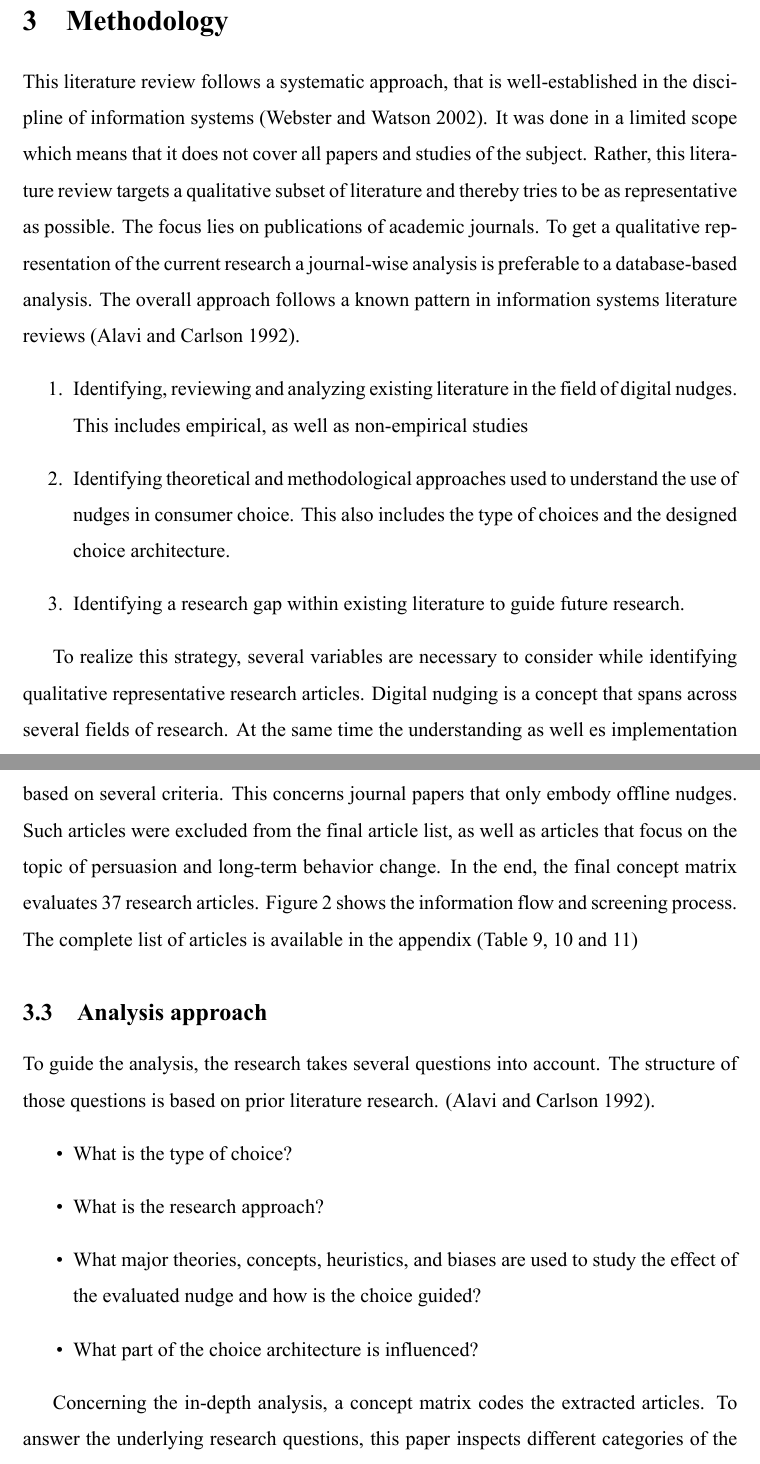
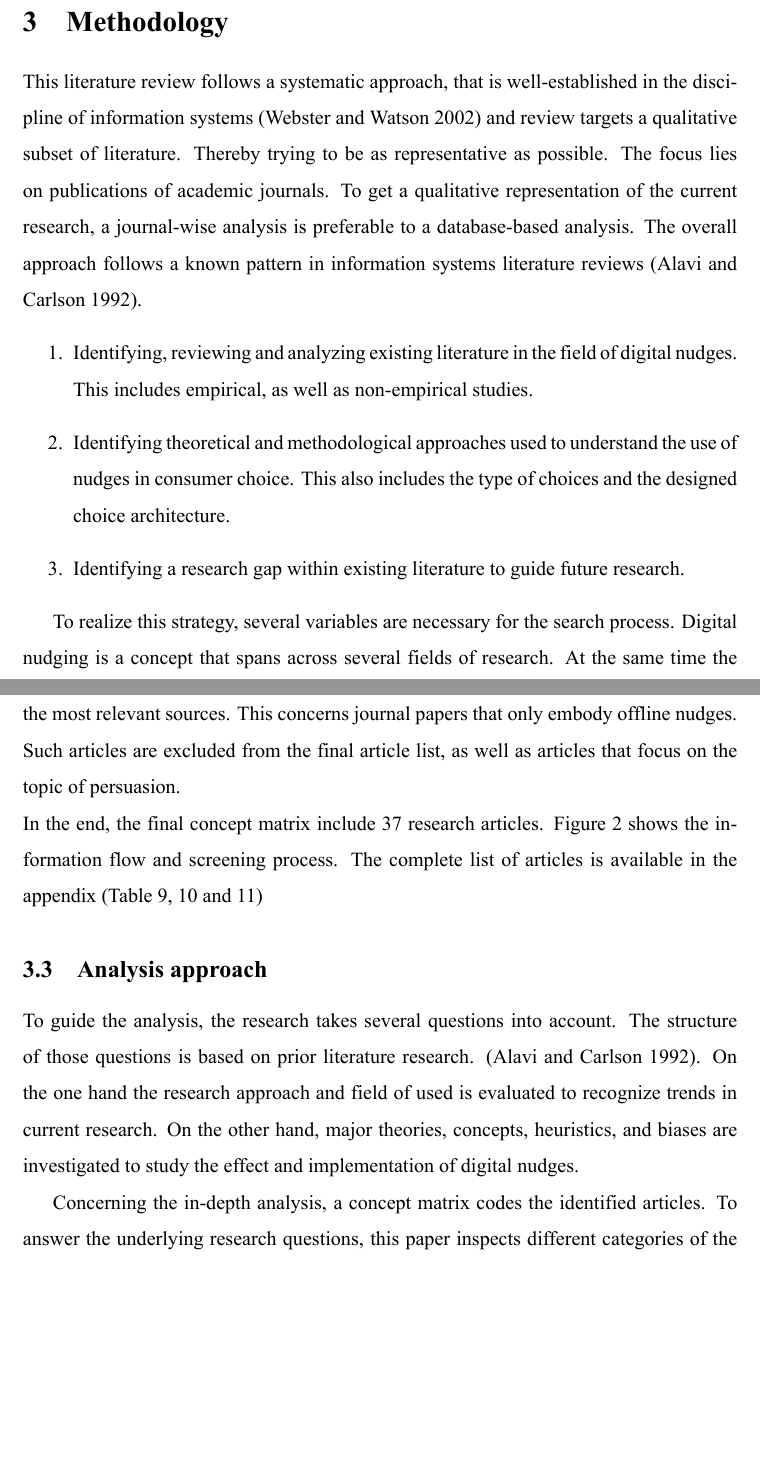
Before and after one commit to yOoMarvin/literature-review-nudges, a LaTeX document (main.tex, which reads content/methodology.tex): two parts of pages 13 and 15 of 45, joined at a grey line, cut so that both start at the same text, the shorter picture padded with empty space. Compiled offline with XeLaTeX.

Commit message:
Update method chapter

```diff
--- a/content/methodology.tex
+++ b/content/methodology.tex
@@ -1,12 +1,12 @@
 \section{Methodology}
 
-This literature review follows a systematic approach, that is well-established in the discipline of information systems (\cite{webster_analyzing_2002}). It was done in a limited scope which means that it does not cover all papers and studies of the subject. Rather, this literature review targets a qualitative subset of literature and thereby tries to be as representative as possible. The focus lies on publications of academic journals. To get a qualitative representation of the current research a journal-wise analysis is preferable to a database-based analysis. The overall approach follows a known pattern in information systems literature reviews (\cite{alavi_review_1992}).
+This literature review follows a systematic approach, that is well-established in the discipline of information systems (\cite{webster_analyzing_2002}) and review targets a qualitative subset of literature. Thereby trying to be as representative as possible. The focus lies on publications of academic journals. To get a qualitative representation of the current research, a journal-wise analysis is preferable to a database-based analysis. The overall approach follows a known pattern in information systems literature reviews (\cite{alavi_review_1992}).
 \begin{enumerate}
-\item Identifying, reviewing and analyzing existing literature in the field of digital nudges. This includes empirical, as well as non-empirical studies
+\item Identifying, reviewing and analyzing existing literature in the field of digital nudges. This includes empirical, as well as non-empirical studies.
 \item Identifying theoretical and methodological approaches used to understand the use of nudges in consumer choice. This also includes the type of choices and the designed choice architecture.
 \item Identifying a research gap within existing literature to guide future research.
 \end{enumerate}
 
-To realize this strategy, several variables are necessary to consider while identifying qualitative representative research articles. Digital nudging is a concept that spans across several fields of research. At the same time the understanding as well es implementation and studying differs widely. Therefore, this literature review aims to cooperate  different research streams to build a common ground, by identifying and analyzing the most representative research articles in the domain. Thereby search variables are set journal- and paper-wise. A graphic of the screening process is available in the appendix (Figure \ref{fig:method}).
+To realize this strategy, several variables are necessary for the search process. Digital nudging is a concept that spans across several fields of research. At the same time the understanding as well es implementation and studying differs widely. Therefore, this literature review aims to cooperate  different research streams to build a common ground, by identifying and analyzing the most representative research articles in the domain. Thereby search variables are set journal- and paper-wise. A graphic of the screening process is available in the appendix (Figure \ref{fig:method}).
 
 \subsection{Journal selection}
@@ -14,17 +16,13 @@ Journal-wise variables are the journal domain and its rating. As suggested in ex
 
 \subsection{Paper selection}
-Paper-wise, only articles with a publication date older than 2010 are concerned. This literature review sets this date because nudging is a rather new concept that first was introduced under this definition in 2009 (\cite{thaler_nudge:_2009}). To obtain relevant articles, a keyword-based search is conducted. The major keywords in this search are \textit{nudg* AND digital}. A full-text search searches all journals. Because the term nudging is not always directly mentioned in the articles, additional keywords are added to the search query if the examined journal does not provide any necessary results with regards to the keyword \textit{nudg*}. Those additional keywords are \textit{decision, choice, consumer}. Overall 534 journal articles were found in the initial search. Those articles mention the term nudge or match the described keywords. To extract the most relevant sources, articles are excluded based on several criteria. This concerns journal papers that only embody offline nudges. Such articles were excluded from the final article list, as well as articles that focus on the topic of persuasion and long-term behavior change. In the end, the final concept matrix evaluates 37 research articles. Figure \ref{fig:method} shows the information flow and screening process. The complete list of articles is available in the appendix (Table \ref{table:articles}, \ref{table:articles-2} and \ref{table:articles-3})
+Paper-wise, only articles with a publication date older than 2010 are concerned. This literature review sets this date because nudging is a rather new concept that first was introduced under this definition in 2009 (\cite{thaler_nudge:_2009}). To obtain relevant articles, a keyword-based search is conducted. The major keywords in this search are \textit{nudg* AND digital}. A full-text search is conducted on all journals. Because the term nudging is not always directly mentioned in the articles, additional keywords are added to the search query if the examined journal does not provide any necessary results with regards to the keyword \textit{nudg*}. Those additional keywords are \textit{decision, choice, consumer}. Overall 534 journal articles were identified in the initial search. Those articles mention the term nudge or match the described keywords. Articles are excluded based on several criteria to extract the most relevant sources. This concerns journal papers that only embody offline nudges. Such articles are excluded from the final article list, as well as articles that focus on the topic of persuasion.
+\\
+In the end, the final concept matrix include 37 research articles. Figure \ref{fig:method} shows the information flow and screening process. The complete list of articles is available in the appendix (Table \ref{table:articles}, \ref{table:articles-2} and \ref{table:articles-3})
 
 \subsection{Analysis approach}
-To guide the analysis, the research takes several questions into account. The structure of those questions is based on prior literature research. (\cite{alavi_review_1992}).
-\begin{itemize}
-\item What is the type of choice?
-\item What is the research approach?
-\item What major theories, concepts, heuristics, and biases are used to study the effect of the evaluated nudge and how is the choice guided?
-\item What part of the choice architecture is influenced?
-\end{itemize}
+To guide the analysis, the research takes several questions into account. The structure of those questions is based on prior literature research. (\cite{alavi_review_1992}). On the one hand the research approach and field of used is evaluated to recognize trends in current research. On the other hand, major theories, concepts, heuristics, and biases are investigated to study the effect and implementation of digital nudges.
 
-Concerning the in-depth analysis, a concept matrix codes the extracted articles. To answer the underlying research questions, this paper inspects different categories of the relevant articles. Those categories are
+Concerning the in-depth analysis, a concept matrix codes the identified articles. To answer the underlying research questions, this paper inspects different categories of the relevant articles. Those categories are
 \begin{itemize}
 \item General research information and metadata
 \item Influence on choice architecture
```
Also changed, not shown: main.pdf, content/methodology.tex (4 more changed lines).
